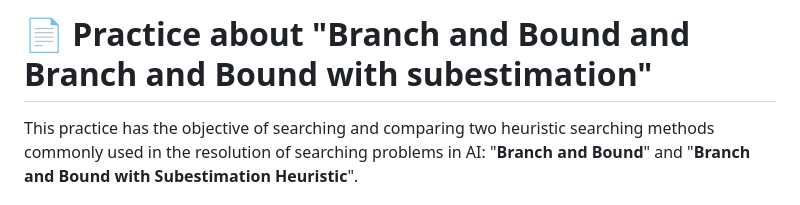
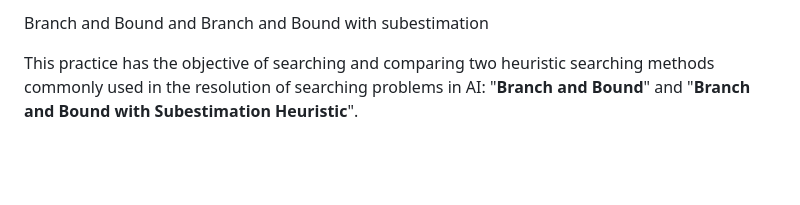
Before and after one commit to AlejandroDavidArzolaSaavedra/practicas_fsi, a Markdown page: README.md, the part around the change. Rendered like a GitHub page; blank space fills up the shorter version.

```diff
--- a/README.md
+++ b/README.md
@@ -1,4 +1,4 @@
-# 📄 Practice about "Branch and Bound and Branch and Bound with subestimation"
+Branch and Bound and Branch and Bound with subestimation
 
 This practice has the objective of searching and comparing two heuristic searching methods commonly  used in
 the resolution of searching problems in AI: "<strong>Branch and Bound</strong>" and "<strong>Branch and Bound with Subestimation Heuristic</strong>".
```
